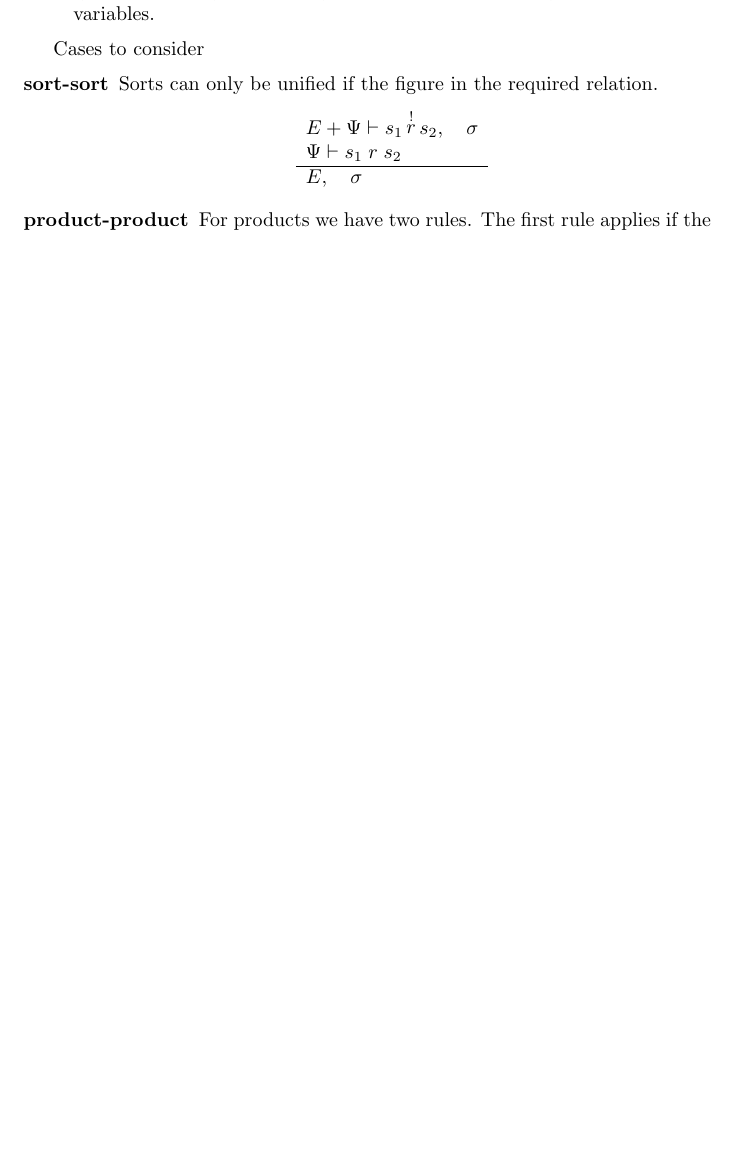
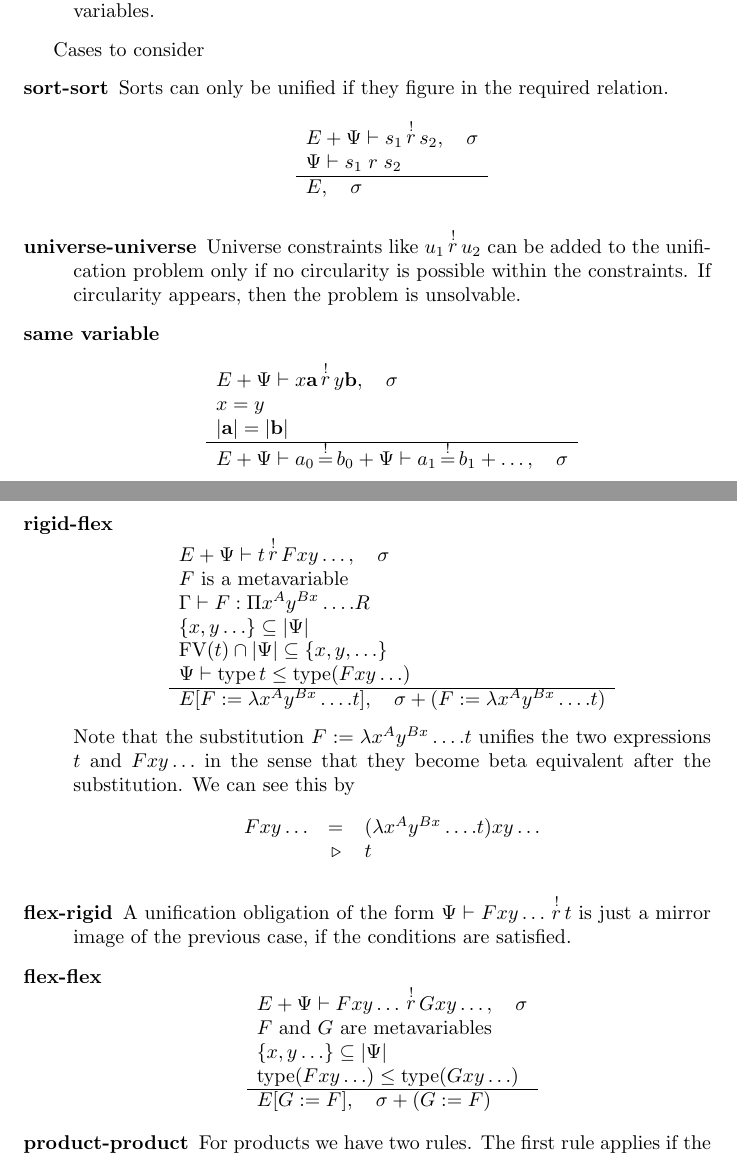
Before and after one commit to hbr/tex_alba_design, a LaTeX thesis (main_alba_design.tex, which reads lang-term-build.tex): part of page 72 of 200 before the commit and two parts of pages 72 and 73 of 201 after it, the two joined at a grey line, cut so that both start at the same text, the shorter picture padded with empty space. Compiled offline with pdfLaTeX.

Commit message:
Added to chapter 'unification'
	modified:   lang-term-build.tex

```diff
--- a/lang-term-build.tex
+++ b/lang-term-build.tex
@@ -411,7 +413,7 @@ variables.
 Cases to consider
 \begin{description}
 \item[sort-sort]
-Sorts can only be unified if the figure in the required relation.
+Sorts can only be unified if they figure in the required relation.
 $$
 \rulev {
     E + \Psi \vdash s_1 \relmust{r} s_2, \quad \sigma
@@ -423,7 +425,100 @@ $$
 }
 $$
 
+\item[universe-universe] Universe constraints like $u_1 \relmust{r} u_2$ can be
+added to the unification problem only if no circularity is possible within the
+constraints. If circularity appears, then the problem is unsolvable.
+
+
+\item[same variable]
+$$
+\rulev
+{
+    E + \Psi \vdash x \abold \relmust{r} y \bbold, \quad \sigma
+    \\
+    x = y
+    \\
+    |\abold| = |\bbold|
+}
+{
+    E + \Psi \vdash a_0 \eqmust b_0 + \Psi \vdash a_1 \eqmust b_1 + \ldots,
+    \quad \sigma
+}
+$$
+
+
+
+
+
+
+\item[rigid-flex]
+
+$$
+\rulev
+{
+    E + \Psi \vdash t \relmust{r} F x y \ldots, \quad \sigma
+    \\
+    \text{$F$ is a metavariable}
+    \\
+    \Gamma \vdash F: \Pi x^A y^{Bx} \ldots. R
+    \\
+    \{x, y \ldots\} \subseteq |\Psi|
+    \\
+    \text{FV}(t) \cap |\Psi| \subseteq \{x,y,\ldots\}
+    \\
+    \Psi \vdash \text{type}\, t \le \text{type}(F x y \ldots)
+}
+{
+    E[F := \lambda x^A y^{Bx}\ldots . t],
+    \quad
+    \sigma + (F := \lambda x^A y^{Bx}\ldots . t)
+}
+$$
+%
+Note that the substitution $F := \lambda x^A y^{Bx}\ldots . t$ unifies the two
+expressions $t$ and $F x y \ldots$ in the sense that they become beta equivalent
+after the substitution. We can see this by
+$$
+\begin{array}{lll}
+    F x y \ldots &=& (\lambda x^A y^{Bx}\ldots . t) x y \ldots
+    \\
+    &\reduce& t
+\end{array}
+$$
+
+
+\item[flex-rigid]
+
+A unification obligation of the form $\Psi \vdash F x y \ldots \relmust{r}
+t$ is just a mirror image of the previous case, if the conditions are satisfied.
+
+
+
+\item[flex-flex]
+
+$$
+\rulev
+{
+    E + \Psi \vdash F x y \ldots \relmust{r} G x y \ldots,
+    \quad \sigma
+    \\
+    \text{$F$ and $G$ are metavariables}
+    \\
+    \{x, y \ldots\} \subseteq |\Psi|
+    \\
+    \text{type}(F x y \ldots) \le \text{type}(G x y \ldots)
+}
+{
+    E[G := F], \quad \sigma + (G := F)
+}
+$$
+
+
+
+
+
 \item[product-product]
+
 For products we have two rules. The first rule applies if the argument types are
 not yet unified.
 $$
```
Also changed, not shown: lang-term-build.tex (12 more changed lines).
